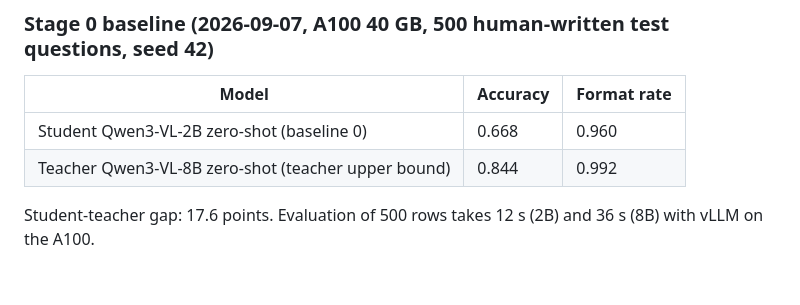
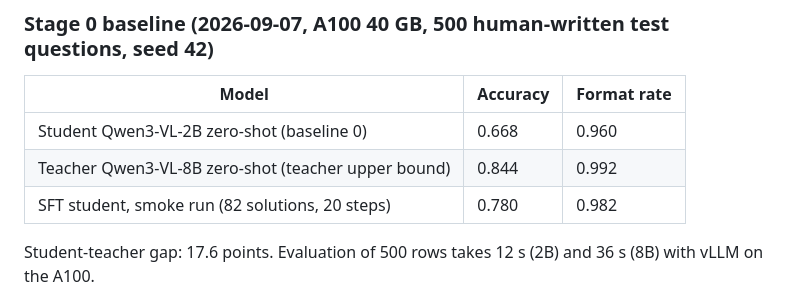
Before and after one commit to ffy208/On-Policy-Distillation-for-Vision-Language-Reasoning, a Markdown page: README.md, the part around the change. Rendered like a GitHub page; blank space fills up the shorter version.

Commit message:
docs: record SFT smoke-run accuracy (0.780 on 500 human questions)

```diff
--- a/README.md
+++ b/README.md
@@ -128,6 +128,7 @@ The prompt format works, but the student-teacher gap on the random mix is too sm
 |-------|----------|-------------|
 | Student Qwen3-VL-2B zero-shot (baseline 0) | 0.668 | 0.960 |
 | Teacher Qwen3-VL-8B zero-shot (teacher upper bound) | 0.844 | 0.992 |
+| SFT student, smoke run (82 solutions, 20 steps) | 0.780 | 0.982 |
 
 Student-teacher gap: 17.6 points. Evaluation of 500 rows takes 12 s (2B) and 36 s (8B) with vLLM on the A100.
 
```
Also changed, not shown: docs/resume_log.md (+2 -1 lines).
